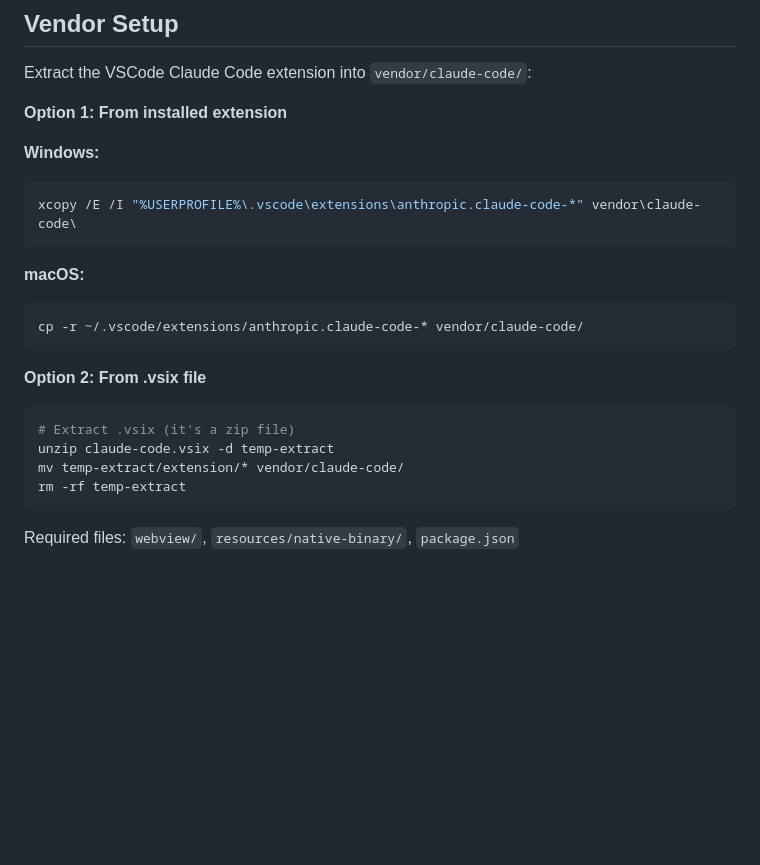
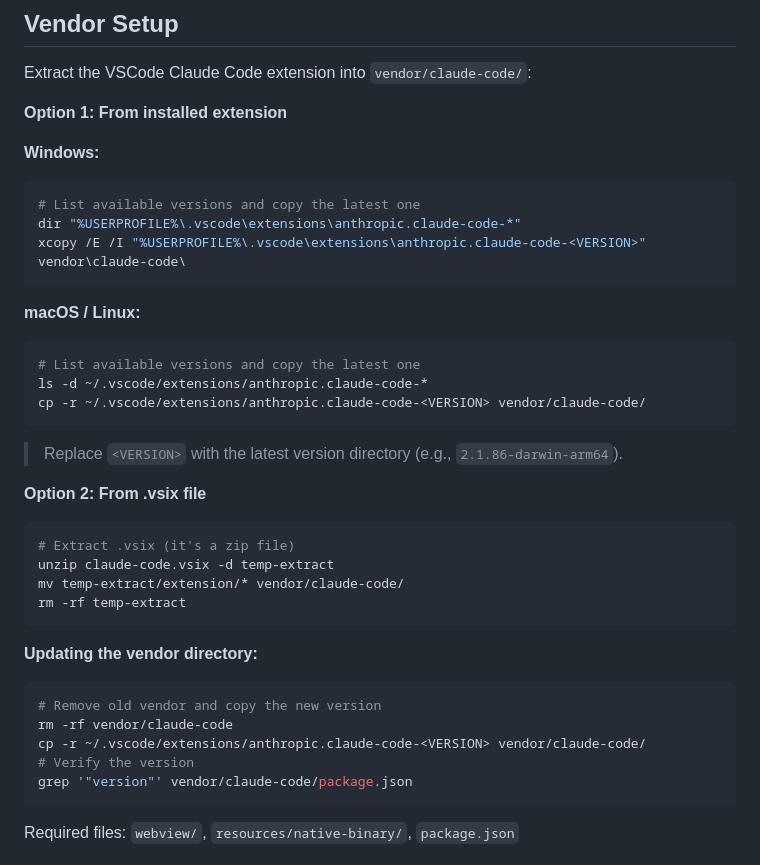
Before and after one commit to dreamhunter2333/claude-vs-ext-web, a Markdown page: README.md, the part around the change. Rendered like a GitHub page; blank space fills up the shorter version.

Commit message:
docs: Improve vendor setup instructions with version selection and update guide
Co-Authored-By: Claude Opus 4.6 <noreply@anthropic.com>

````diff
--- a/README.md
+++ b/README.md
@@ -83,13 +83,19 @@ Extract the VSCode Claude Code extension into `vendor/claude-code/`:
 
 **Windows:**
 ```bash
-xcopy /E /I "%USERPROFILE%\.vscode\extensions\anthropic.claude-code-*" vendor\claude-code\
+# List available versions and copy the latest one
+dir "%USERPROFILE%\.vscode\extensions\anthropic.claude-code-*"
+xcopy /E /I "%USERPROFILE%\.vscode\extensions\anthropic.claude-code-<VERSION>" vendor\claude-code\
 ```
 
-**macOS:**
+**macOS / Linux:**
 ```bash
-cp -r ~/.vscode/extensions/anthropic.claude-code-* vendor/claude-code/
+# List available versions and copy the latest one
+ls -d ~/.vscode/extensions/anthropic.claude-code-*
+cp -r ~/.vscode/extensions/anthropic.claude-code-<VERSION> vendor/claude-code/
 ```
+
+> Replace `<VERSION>` with the latest version directory (e.g., `2.1.86-darwin-arm64`).
 
 **Option 2: From .vsix file**
 
@@ -98,6 +104,15 @@ cp -r ~/.vscode/extensions/anthropic.claude-code-* vendor/claude-code/
 unzip claude-code.vsix -d temp-extract
 mv temp-extract/extension/* vendor/claude-code/
 rm -rf temp-extract
+```
+
+**Updating the vendor directory:**
+```bash
+# Remove old vendor and copy the new version
+rm -rf vendor/claude-code
+cp -r ~/.vscode/extensions/anthropic.claude-code-<VERSION> vendor/claude-code/
+# Verify the version
+grep '"version"' vendor/claude-code/package.json
 ```
 
 Required files: `webview/`, `resources/native-binary/`, `package.json`
````
Also changed, not shown: README.zh-CN.md (+18 -5 lines).
